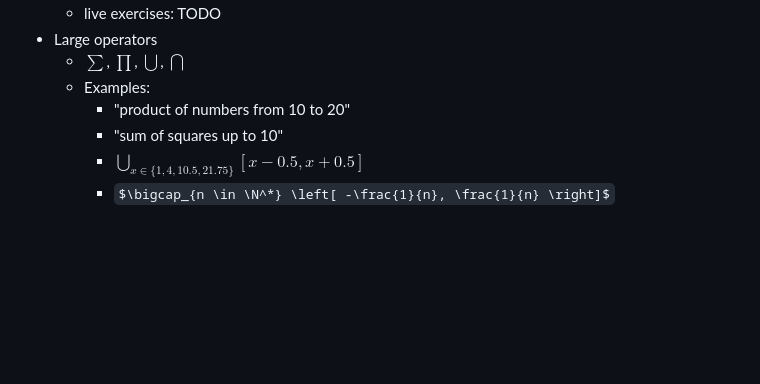
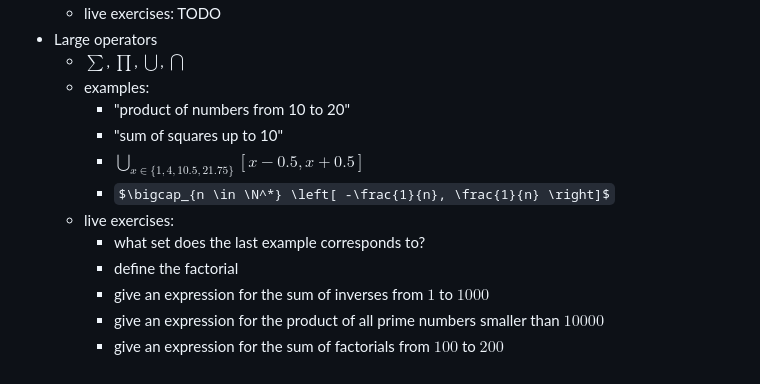
Before and after one commit to pauldubois98/RefresherMaths2023, a Markdown page: Notes.md, the part around the change. Drawn GitHub-style; some formulas as TeX source; blank space fills up the shorter version.

Commit message:
added live exercises for big operators

```diff
--- a/Notes.md
+++ b/Notes.md
@@ -78,8 +78,14 @@ $\newcommand{\or}{\text{ or }}$
   - live exercises: TODO
 - Large operators
   - $\sum$, $\prod$, $\bigcup$, $\bigcap$
-  - Examples:
+  - examples:
     - "product of numbers from 10 to 20"
     - "sum of squares up to 10"
     - $\bigcup_{x \in \{1,4,10.5, 21.75\}} \left[ x-0.5, x+0.5 \right]$
     - $\bigcap_{n \in \N^*} \left[ -\frac{1}{n}, \frac{1}{n} \right]$
+  - live exercises:
+    - what set does the last example corresponds to?
+    - define the factorial
+    - give an expression for the sum of inverses from $1$ to $1000$
+    - give an expression for the product of all prime numbers smaller than $10000$
+    - give an expression for the sum of factorials from $100$ to $200$
```
